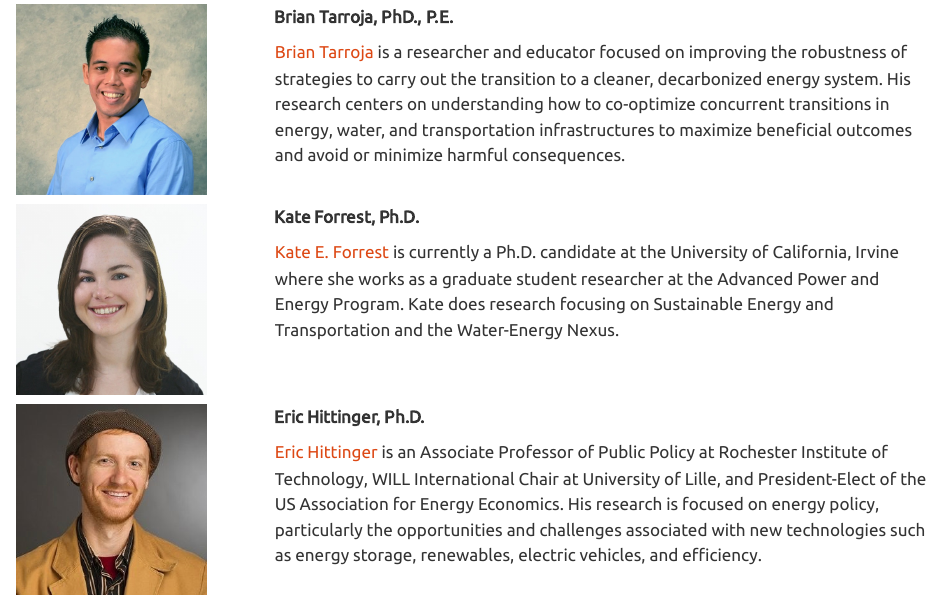
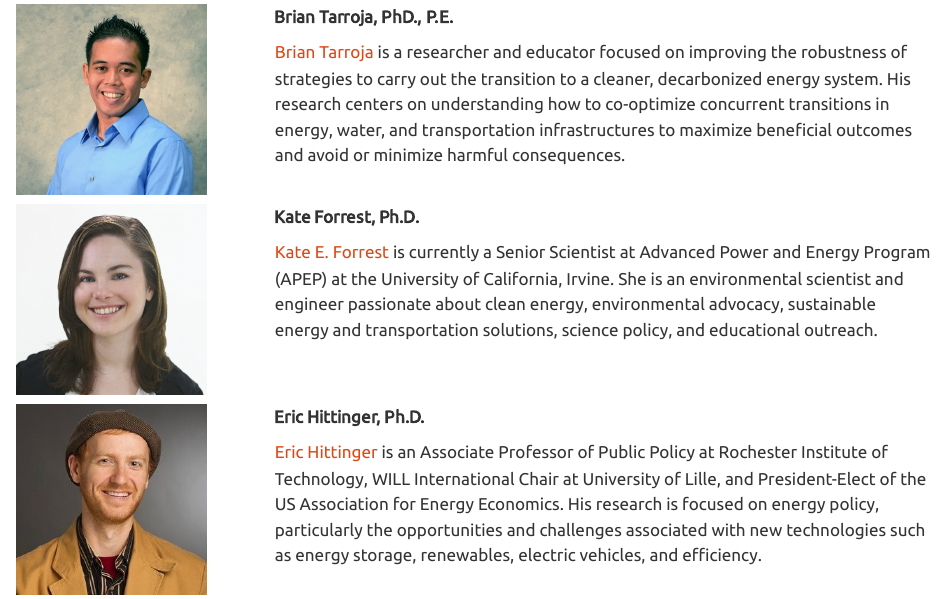
Before and after one commit to jhelvy/smartcharging, a Quarto document (pages/2_people.qmd): the page in a window 1100 px wide, from 530 px down. Rendered offline with R 4.5, knitr and Pandoc in place of Quarto, with nearby package versions.

Commit message:
Kate's info update

```diff
--- a/pages/2_people.qmd
+++ b/pages/2_people.qmd
@@ -64,7 +64,7 @@ This project is led by PI John Paul Helveston from George Washington University,
 ::: {.column width="76%"}
 **Kate Forrest, Ph.D.**
 
-[Kate E. Forrest](https://www.linkedin.com/in/kate-forrest-ph-d-7688112b/) is currently a Ph.D. candidate at the University of California, Irvine where she works as a graduate student researcher at the Advanced Power and Energy Program. Kate does research focusing on Sustainable Energy and Transportation and the Water-Energy Nexus.
+[Kate E. Forrest](https://www.linkedin.com/in/kate-forrest-ph-d-7688112b/) is currently a Senior Scientist at Advanced Power and Energy Program (APEP) at the University of California, Irvine. She is an environmental scientist and engineer passionate about clean energy, environmental advocacy, sustainable energy and transportation solutions, science policy, and educational outreach.
 :::
 :::
 
```
Also changed, not shown: 1 other file.
